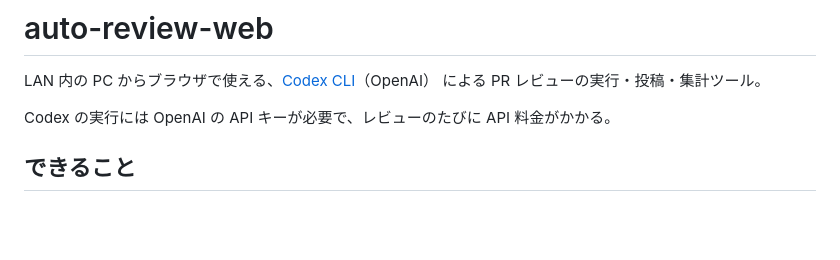
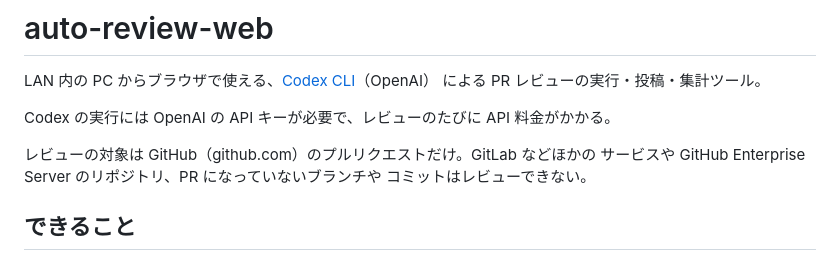
Before and after one commit to kaz-on/auto-review-web, a Markdown page: README.md, the part around the change. Drawn GitHub-style; blank space fills up the shorter version.

Commit message:
State in the README that only GitHub pull requests are reviewed
Co-Authored-By: Claude Opus 5.5 <noreply@anthropic.com>

```diff
--- a/README.md
+++ b/README.md
@@ -4,6 +4,10 @@ LAN 内の PC からブラウザで使える、[Codex CLI](https://github.com/op
 による PR レビューの実行・投稿・集計ツール。
 
 Codex の実行には OpenAI の API キーが必要で、レビューのたびに API 料金がかかる。
+
+レビューの対象は GitHub（github.com）のプルリクエストだけ。GitLab などほかの
+サービスや GitHub Enterprise Server のリポジトリ、PR になっていないブランチや
+コミットはレビューできない。
 
 ## できること
 
```
